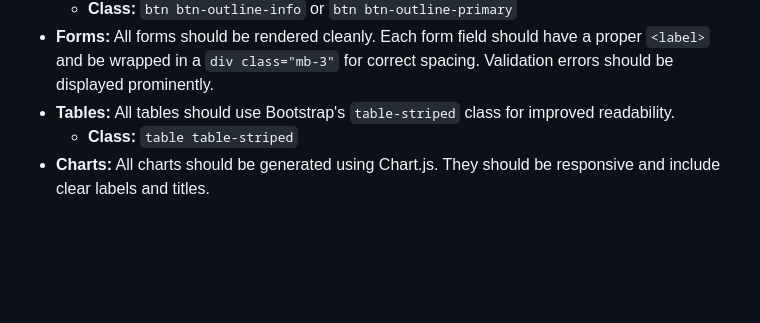
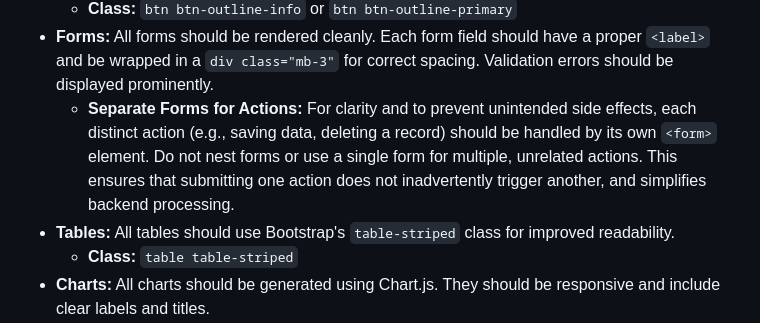
Before and after one commit to alpharesearch/OpenNourish, a Markdown page: GEMINI.md, the part around the change. Rendered like a GitHub page; blank space fills up the shorter version.

```diff
--- a/GEMINI.md
+++ b/GEMINI.md
@@ -75,6 +75,7 @@ To maintain a consistent and professional look and feel, all generated HTML temp
 - **Informational Links/Buttons:** Use for non-critical actions like "View Details" or "Edit".
   - **Class:** `btn btn-outline-info` or `btn btn-outline-primary`
 - **Forms:** All forms should be rendered cleanly. Each form field should have a proper `<label>` and be wrapped in a `div class="mb-3"` for correct spacing. Validation errors should be displayed prominently.
+  - **Separate Forms for Actions:** For clarity and to prevent unintended side effects, each distinct action (e.g., saving data, deleting a record) should be handled by its own `<form>` element. Do not nest forms or use a single form for multiple, unrelated actions. This ensures that submitting one action does not inadvertently trigger another, and simplifies backend processing.
 - **Tables:** All tables should use Bootstrap's `table-striped` class for improved readability.
   - **Class:** `table table-striped`
 - **Charts:** All charts should be generated using Chart.js. They should be responsive and include clear labels and titles.
```
